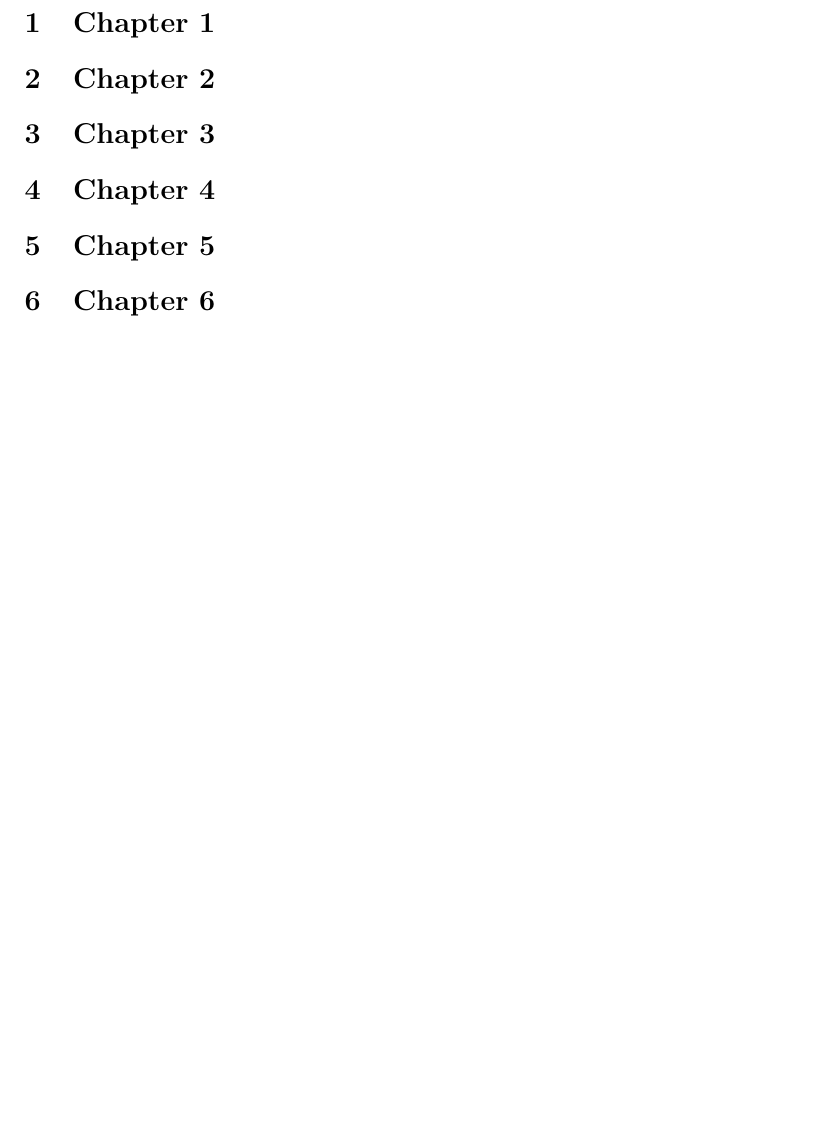
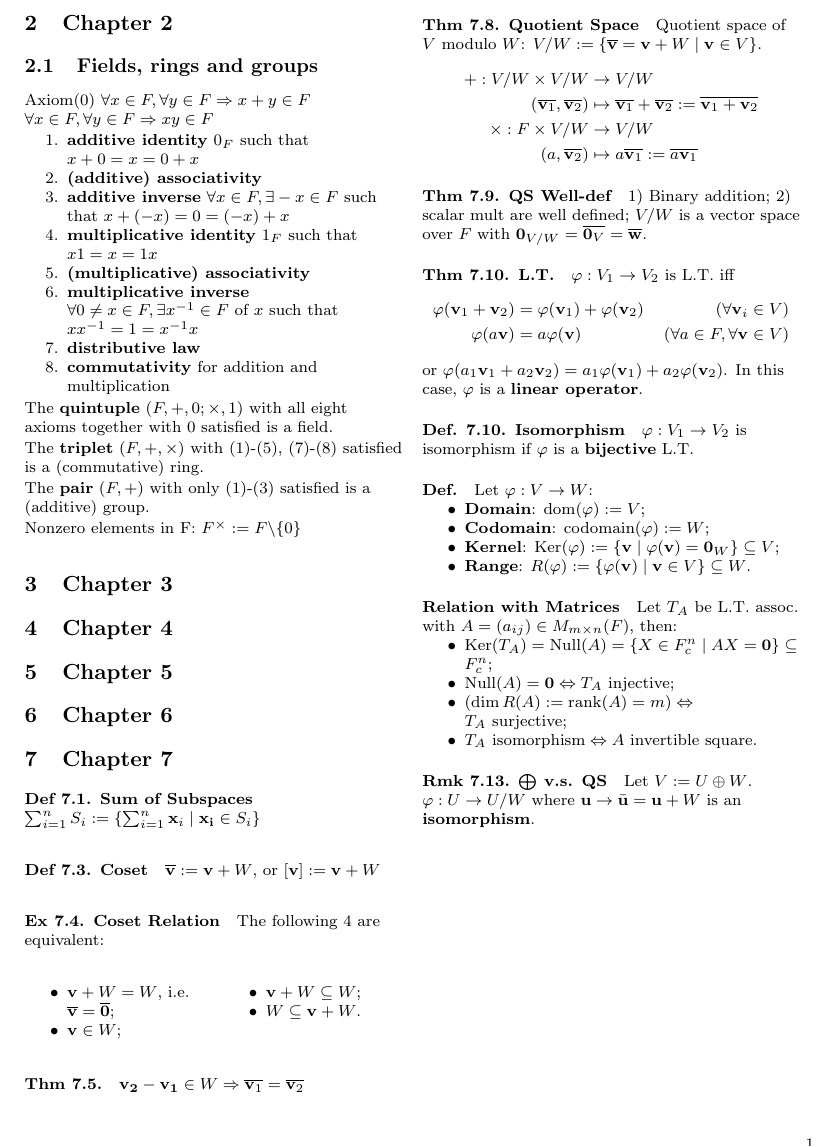
Before and after one commit to wxxedu/MA2101-Midterm-Cheatsheet, a LaTeX document (main.tex, which reads chapter_02.tex, chapter_07.tex): part of the page, cut at the place of the change. Compiled offline with pdfLaTeX.

Commit message:
Updated part of Chapter 7

```diff
--- a/chapter_02.tex
+++ b/chapter_02.tex
@@ -0,0 +1,26 @@
+\subsection{Fields, rings and groups}
+
+Axiom(0) $\forall x \in F, \forall y \in F \Rightarrow x+y \in F$ $\forall x \in F, \forall y \in F \Rightarrow xy \in F$
+
+\begin{enumerate}[noitemsep,nolistsep]
+    \item \textbf{additive identity} $0_F$ such that $x+0=x=0+x$
+    \item \textbf{(additive) associativity}
+    \item \textbf{additive inverse} $\forall x \in F, \exists -x \in F$ such that $x+(-x)=0=(-x)+x$
+    \item \textbf{multiplicative identity} $1_F$ such that $x1=x=1x$
+    \item \textbf{(multiplicative) associativity}
+    \item \textbf{multiplicative inverse} $\forall 0\neq x \in F, \exists x^{-1} \in F$ of $x$ such that $xx^{-1}=1=x^{-1}x$
+    \item \textbf{distributive law}
+    \item \textbf{commutativity} for addition and multiplication
+\end{enumerate}
+
+\noindent
+The \textbf{quintuple} $(F,+,0;\times,1)$ with all eight axioms together with 0 satisfied is a field.
+
+\noindent
+The \textbf{triplet} $(F,+,\times)$ with (1)-(5), (7)-(8) satisfied is a (commutative) ring.
+
+\noindent
+The \textbf{pair} $(F, +)$ with only (1)-(3) satisfied is a (additive) group.
+
+\noindent
+Nonzero elements in F: $F^{\times}:=F\backslash \{0\}$
--- /dev/null
+++ b/chapter_07.tex
@@ -0,0 +1,55 @@
+\paragraph{Def 7.1. Sum of Subspaces}$\sum_{i=1}^nS_i:=\{\sum_{i=1}^n\mathbf{x}_i\mid \mathbf{x_i}\in S_i\}$
+
+\paragraph{Def 7.3. Coset} $\overline{\mathbf{v}}:=\mathbf{v}+W$, or $[\mathbf{v}]:=\mathbf{v}+W$
+
+\paragraph{Ex 7.4. Coset Relation} The following 4 are equivalent:
+\begin{multicols}{2}
+\begin{itemize}[noitemsep,nolistsep]
+    \item $\mathbf{v} + W = W$, i.e. $\overline{\mathbf{v}}=\overline{\mathbf{0}}$;
+    \item $\mathbf{v}\in W$;
+    \item $\mathbf{v} + W \subseteq W$;
+    \item $W \subseteq \mathbf{v} + W$.
+\end{itemize}
+\end{multicols}
+
+\paragraph{Thm 7.5.} $\mathbf{v_2}-\mathbf{v_1}\in W \Rightarrow \overline{\mathbf{v}_1}=\overline{\mathbf{v}_2}$
+
+\paragraph{Thm 7.8. Quotient Space} Quotient space of $V$ modulo $W$:
+$V/W := \{\overline{\mathbf{v}}=\mathbf{v}+W\mid \mathbf{v}\in V\}$.
+$$\begin{aligned}
++:V/W\times V/W &\rightarrow V/W \\
+(\overline{\mathbf{v}_1}, \overline{\mathbf{v}_2}) & \mapsto \overline{\mathbf{v}_1} + \overline{\mathbf{v}_2} :=\overline{\mathbf{v_\text{1}+v_\text{2}}} \\
+\times:F\times V/W &\rightarrow V/W \\
+(a, \overline{\mathbf{v}_2}) & \mapsto a\overline{\mathbf{v}_1} := \overline{a\mathbf{v}_1}
+\end{aligned}$$
+
+\paragraph{Thm 7.9. QS Well-def} 1) Binary addition; 2) scalar mult are well defined; $V/W$ is a vector space over $F$ with $\mathbf{0}_{V/W}=\overline{\mathbf{0}_V}=\overline{\mathbf{w}}$.
+
+\paragraph{Thm 7.10. L.T.} $\varphi: V_1\rightarrow V_2$ is L.T. iff
+$$
+\begin{aligned}
+\varphi(\mathbf{v}_1 + \mathbf{v}_2) &= \varphi(\mathbf{v}_1) + \varphi(\mathbf{v}_2) & (\forall \mathbf{v}_i \in V)\\
+\varphi(a\mathbf{v}) &= a\varphi (\mathbf{v}) & (\forall a \in F, \forall \mathbf{v}\in V)
+\end{aligned}
+$$
+or $\varphi(a_1\mathbf{v}_1 + a_2 \mathbf{v}_2) = a_1 \varphi (\mathbf{v}_1) + a_2 \varphi (\mathbf{v}_2)$. In this case, $\varphi$ is a \textbf{linear operator}.
+
+\paragraph{Def. 7.10. Isomorphism} $\varphi: V_1\rightarrow V_2$ is isomorphism if $\varphi$ is a \textbf{bijective} L.T.
+
+\paragraph{Def.} Let $\varphi: V\rightarrow W$:
+\begin{itemize}[noitemsep,nolistsep]
+    \item \textbf{Domain}: $\operatorname{dom}(\varphi) := V$;
+    \item \textbf{Codomain}: $\operatorname{codomain}(\varphi):=W$;
+    \item \textbf{Kernel}: $\operatorname{Ker}(\varphi):=\{\mathbf{v}\mid \varphi(\mathbf{v}) = \mathbf{0}_W\}\subseteq V$;
+    \item \textbf{Range}: $R(\varphi):=\{\varphi(\mathbf{v})\mid \mathbf{v}\in V\}\subseteq W$.
+\end{itemize}
+
+\paragraph{Relation with Matrices} Let $T_A$ be L.T. assoc. with $A=(a_{ij})\in M_{m\times n}(F)$, then:
+\begin{itemize}[noitemsep,nolistsep]
+    \item $\operatorname{Ker}(T_A) =\operatorname{Null}(A) =\{X\in F_c^n\mid AX=\mathbf{0}\}\subseteq F_c^n$;
+    \item $\operatorname{Null}(A)=\mathbf{0} \Leftrightarrow T_A\text{ injective}$;
+    \item $(\dim R(A):=\operatorname{rank}(A)=m)\Leftrightarrow T_A \text{ surjective}$;
+    \item $T_A \text{ isomorphism} \Leftrightarrow A \text{ invertible square}$.
+\end{itemize}
+
+\paragraph{Rmk 7.13. $\bigoplus$ v.s. QS} Let $V := U \oplus W$. $\varphi: U\rightarrow U/W$ where $\mathbf{u}\rightarrow\bar{\mathbf{u}}=\mathbf{u}+ W$ is an \textbf{isomorphism}.
--- a/main.tex
+++ b/main.tex
@@ -6,7 +14,7 @@
 
 \begin{document}
-\section{Chapter 1}
-\subfile{chapter_01.tex}
+\begin{multicols*}{4}
+\setcounter{section}{1}
 \section{Chapter 2}
 \subfile{chapter_02.tex}
 \section{Chapter 3}
@@ -17,4 +25,7 @@
 \subfile{chapter_05.tex}
 \section{Chapter 6}
 \subfile{chapter_06.tex}
+\section{Chapter 7}
+\subfile{chapter_07.tex}
+\end{multicols*}
 \end{document}
```
Also changed, not shown: chapter_01.tex (deleted), main.tex (10 more changed lines).
